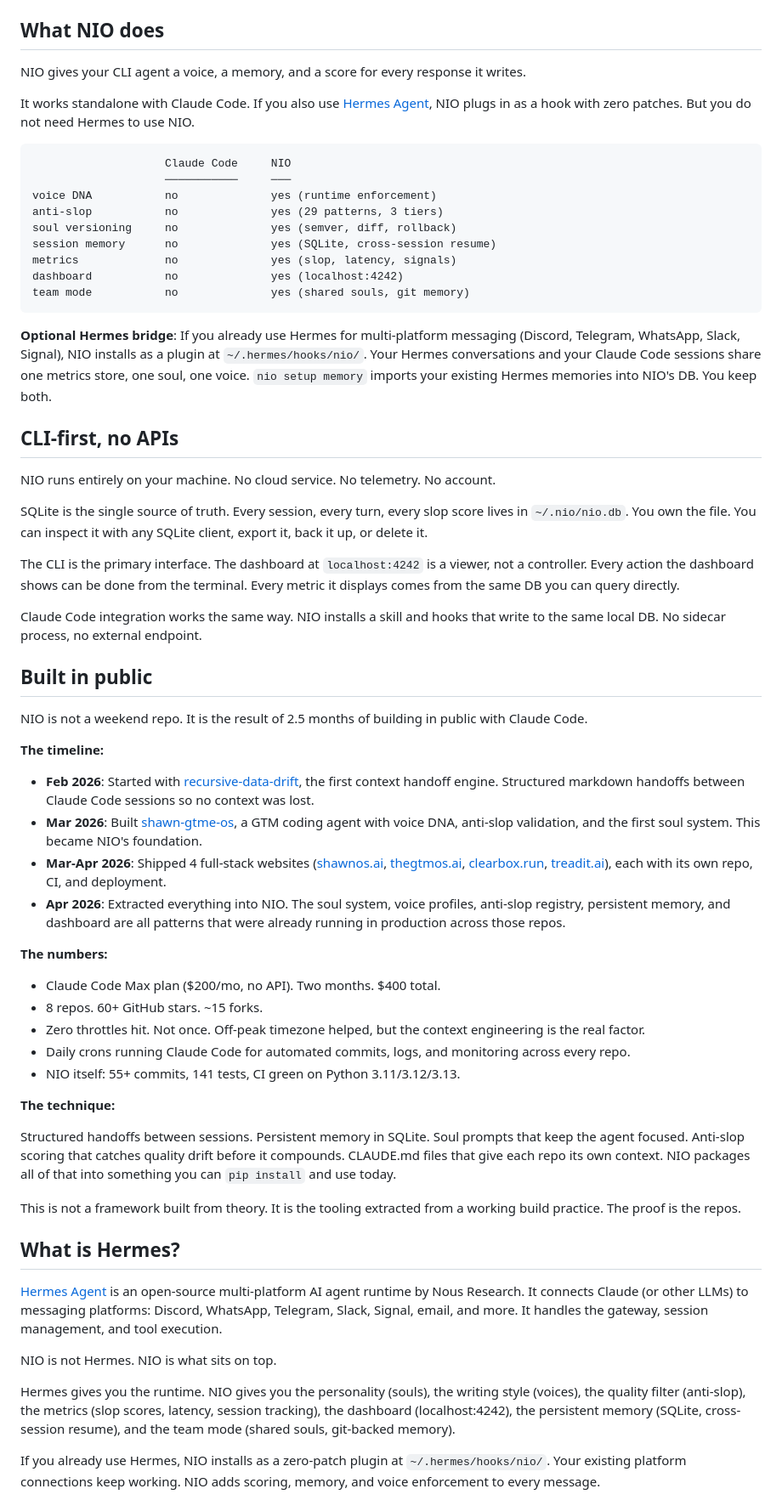
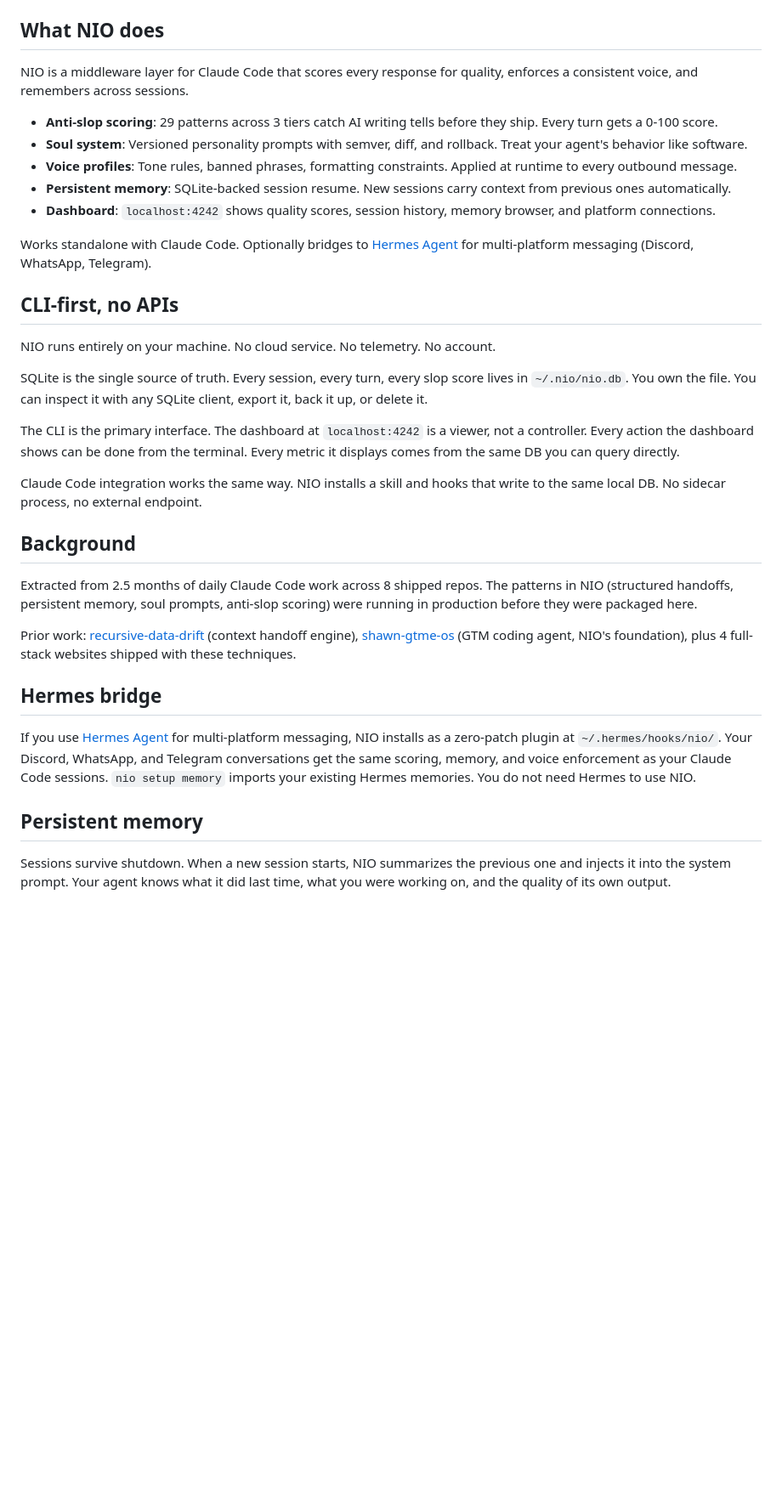
Before and after one commit to shawnla90/nio, a Markdown page: README.md, the part around one of its changes. Shown at 85% size. Drawn GitHub-style; blank space fills up the shorter version.

````diff
--- a/README.md
+++ b/README.md
@@ -71,23 +53,15 @@ Walks you through mode selection (global vs team), platform connections (Discord
 
 ## What NIO does
 
-NIO gives your CLI agent a voice, a memory, and a score for every response it writes.
+NIO is a middleware layer for Claude Code that scores every response for quality, enforces a consistent voice, and remembers across sessions.
 
-It works standalone with Claude Code. If you also use [Hermes Agent](https://github.com/NousResearch/hermes-agent), NIO plugs in as a hook with zero patches. But you do not need Hermes to use NIO.
+- **Anti-slop scoring**: 29 patterns across 3 tiers catch AI writing tells before they ship. Every turn gets a 0-100 score.
+- **Soul system**: Versioned personality prompts with semver, diff, and rollback. Treat your agent's behavior like software.
+- **Voice profiles**: Tone rules, banned phrases, formatting constraints. Applied at runtime to every outbound message.
+- **Persistent memory**: SQLite-backed session resume. New sessions carry context from previous ones automatically.
+- **Dashboard**: `localhost:4242` shows quality scores, session history, memory browser, and platform connections.
 
-```
-                    Claude Code     NIO
-                    ───────────     ───
-voice DNA           no              yes (runtime enforcement)
-anti-slop           no              yes (29 patterns, 3 tiers)
-soul versioning     no              yes (semver, diff, rollback)
-session memory      no              yes (SQLite, cross-session resume)
-metrics             no              yes (slop, latency, signals)
-dashboard           no              yes (localhost:4242)
-team mode           no              yes (shared souls, git memory)
-```
-
-**Optional Hermes bridge**: If you already use Hermes for multi-platform messaging (Discord, Telegram, WhatsApp, Slack, Signal), NIO installs as a plugin at `~/.hermes/hooks/nio/`. Your Hermes conversations and your Claude Code sessions share one metrics store, one soul, one voice. `nio setup memory` imports your existing Hermes memories into NIO's DB. You keep both.
+Works standalone with Claude Code. Optionally bridges to [Hermes Agent](https://github.com/NousResearch/hermes-agent) for multi-platform messaging (Discord, WhatsApp, Telegram).
 
 ## CLI-first, no APIs
 
@@ -99,38 +73,17 @@ The CLI is the primary interface. The dashboard at `localhost:4242` is a viewer,
 
 Claude Code integration works the same way. NIO installs a skill and hooks that write to the same local DB. No sidecar process, no external endpoint.
 
-## Built in public
+## Background
 
-NIO is not a weekend repo. It is the result of 2.5 months of building in public with Claude Code.
+Extracted from 2.5 months of daily Claude Code work across 8 shipped repos. The patterns in NIO (structured handoffs, persistent memory, soul prompts, anti-slop scoring) were running in production before they were packaged here.
 
-**The timeline:**
+Prior work: [recursive-data-drift](https://github.com/shawnla90/recursive-data-drift) (context handoff engine), [shawn-gtme-os](https://github.com/shawnla90/shawn-gtme-os) (GTM coding agent, NIO's foundation), plus 4 full-stack websites shipped with these techniques.
 
-- **Feb 2026**: Started with [recursive-data-drift](https://github.com/shawnla90/recursive-data-drift), the first context handoff engine. Structured markdown handoffs between Claude Code sessions so no context was lost.
-- **Mar 2026**: Built [shawn-gtme-os](https://github.com/shawnla90/shawn-gtme-os), a GTM coding agent with voice DNA, anti-slop validation, and the first soul system. This became NIO's foundation.
-- **Mar-Apr 2026**: Shipped 4 full-stack websites ([shawnos.ai](https://shawnos.ai), [thegtmos.ai](https://thegtmos.ai), [clearbox.run](https://clearbox.run), [treadit.ai](https://treadit.ai)), each with its own repo, CI, and deployment.
-- **Apr 2026**: Extracted everything into NIO. The soul system, voice profiles, anti-slop registry, persistent memory, and dashboard are all patterns that were already running in production across those repos.
+## Hermes bridge
 
-**The numbers:**
+If you use [Hermes Agent](https://github.com/NousResearch/hermes-agent) for multi-platform messaging, NIO installs as a zero-patch plugin at `~/.hermes/hooks/nio/`. Your Discord, WhatsApp, and Telegram conversations get the same scoring, memory, and voice enforcement as your Claude Code sessions. `nio setup memory` imports your existing Hermes memories. You do not need Hermes to use NIO.
 
-- Claude Code Max plan ($200/mo, no API). Two months. $400 total.
-- 8 repos. 60+ GitHub stars. ~15 forks.
-- Zero throttles hit. Not once. Off-peak timezone helped, but the context engineering is the real factor.
-- Daily crons running Claude Code for automated commits, logs, and monitoring across every repo.
-- NIO itself: 55+ commits, 141 tests, CI green on Python 3.11/3.12/3.13.
+## Persistent memory
 
-**The technique:**
+Sessions survive shutdown. When a new session starts, NIO summarizes the previous one and injects it into the system prompt. Your agent knows what it did last time, what you were working on, and the quality of its own output.
 
-Structured handoffs between sessions. Persistent memory in SQLite. Soul prompts that keep the agent focused. Anti-slop scoring that catches quality drift before it compounds. CLAUDE.md files that give each repo its own context. NIO packages all of that into something you can `pip install` and use today.
-
-This is not a framework built from theory. It is the tooling extracted from a working build practice. The proof is the repos.
-
-## What is Hermes?
-
-[Hermes Agent](https://github.com/NousResearch/hermes-agent) is an open-source multi-platform AI agent runtime by Nous Research. It connects Claude (or other LLMs) to messaging platforms: Discord, WhatsApp, Telegram, Slack, Signal, email, and more. It handles the gateway, session management, and tool execution.
-
-NIO is not Hermes. NIO is what sits on top.
-
-Hermes gives you the runtime. NIO gives you the personality (souls), the writing style (voices), the quality filter (anti-slop), the metrics (slop scores, latency, session tracking), the dashboard (localhost:4242), the persistent memory (SQLite, cross-session resume), and the team mode (shared souls, git-backed memory).
-
-If you already use Hermes, NIO installs as a zero-patch plugin at `~/.hermes/hooks/nio/`. Your existing platform connections keep working. NIO adds scoring, memory, and voice enforcement to every message.
-
````
Also changed, not shown: other parts of README.md (+11 -44 lines).
